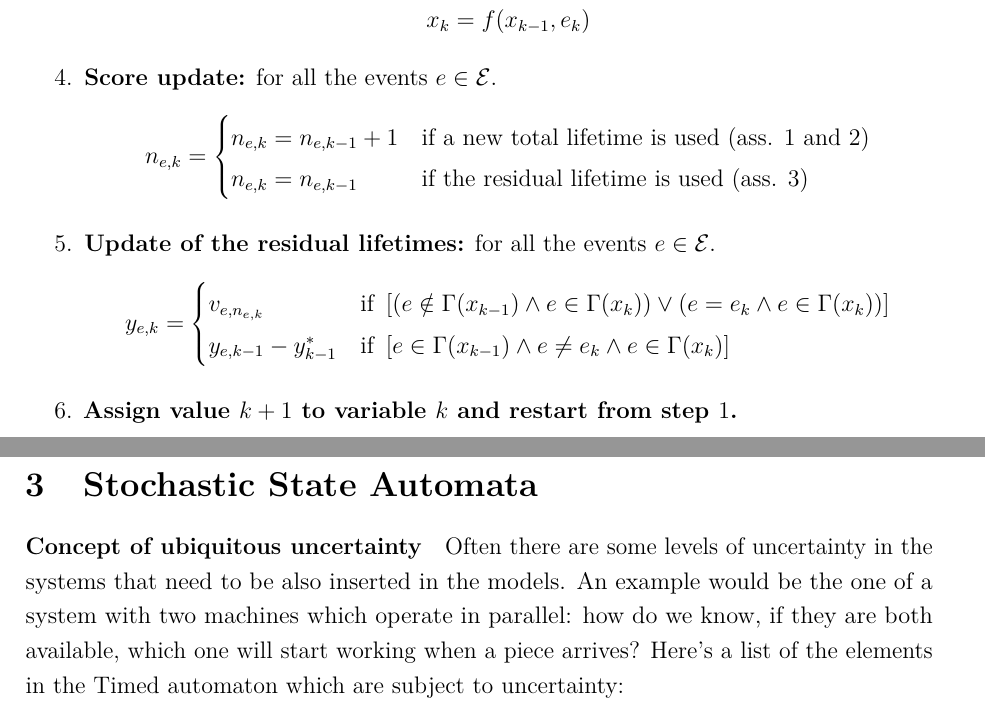
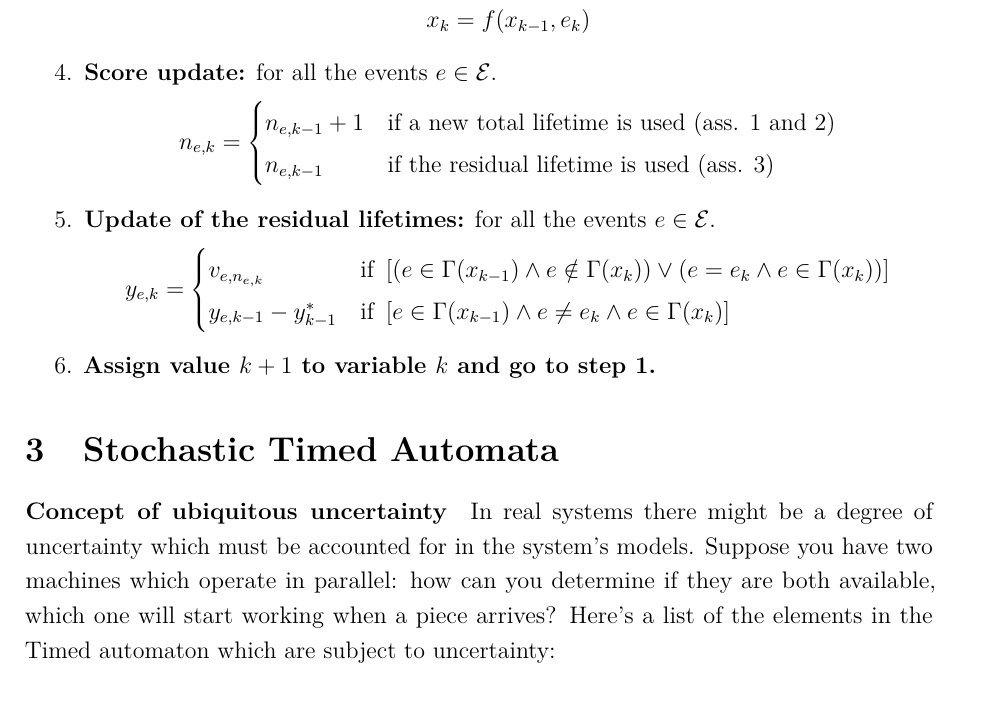
Before and after one commit to Cascio95/Automata-and-Queueing-Systems-Notes, a LaTeX document (main.tex): two parts of pages 6 and 7 of 36 before the commit and part of page 6 of 36 after it, the two joined at a grey line, cut so that both start at the same text. Compiled offline with pdfLaTeX.

Commit message:
Typos, rephrasing

```diff
--- a/main.tex
+++ b/main.tex
@@ -148,8 +148,8 @@ for all the events $e\in\mathcal{E}$.
 $$
 n_{e,k}=
 \begin{cases}
-n_{e,k} = n_{e,k-1}+1 & \text{if a new total lifetime is used (ass. 1 and 2)} \\
-n_{e,k} = n_{e,k-1} & \text{if the residual lifetime is used (ass. 3)}
+n_{e,k-1}+1 & \text{if a new total lifetime is used (ass. 1 and 2)} \\
+n_{e,k-1} & \text{if the residual lifetime is used (ass. 3)}
 \end{cases}
 $$
 \item \textbf{Update of the residual lifetimes:}
@@ -157,16 +157,16 @@ for all the events $e\in\mathcal{E}$.
 $$
 y_{e,k}=
 \begin{cases}
-v_{e,n_{e,k}} & \text{if } \left[\left(e\notin\Gamma(x_{k-1})\wedge e\in\Gamma(x_{k})\right)\vee\left(e=e_{k} \wedge e\in \Gamma(x_{k})\right)\right] \\
+v_{e,n_{e,k}} & \text{if } \left[\left(e\in\Gamma(x_{k-1})\wedge e\notin\Gamma(x_{k})\right)\vee\left(e=e_{k} \wedge e\in \Gamma(x_{k})\right)\right] \\
 y_{e,k-1}-y_{k-1}^{*} & \text{if } \left[e\in\Gamma(x_{k-1})\wedge e\neq e_{k} \wedge e\in\Gamma(x_{k}) \right] \\
 \end{cases}
 $$
-\item \textbf{Assign value $k+1$ to variable $k$ and restart from step $1$.}
+\item \textbf{Assign value $k+1$ to variable $k$ and go to step 1.}
 \end{enumerate}
-\newpage
-\section{Stochastic State Automata}
+
+\section{Stochastic Timed Automata}
 \paragraph{Concept of ubiquitous uncertainty}
-Often there are some levels of uncertainty in the systems that need to be also inserted in the models. An example would be the one of a system with two machines which operate in parallel: how do we know, if they are both available, which one will start working when a piece arrives? Here’s a list of the elements in the Timed automaton which are subject to uncertainty:
+In real systems there might be a degree of uncertainty which must be accounted for in the system's models. Suppose you have two machines which operate in parallel: how can you determine if they are both available, which one will start working when a piece arrives? Here’s a list of the elements in the Timed automaton which are subject to uncertainty:
 \begin{itemize}
 \item $f$: The example just described is a case of uncertainty in the state transition function.
 \item $x_0$: Let’s consider a shop, if it opens at a given time $t_0$ and there are some people waiting for it to open, how long is the queue (state) at $t_0$?
```
Also changed, not shown: main.pdf, main.tex (10 more changed lines).
